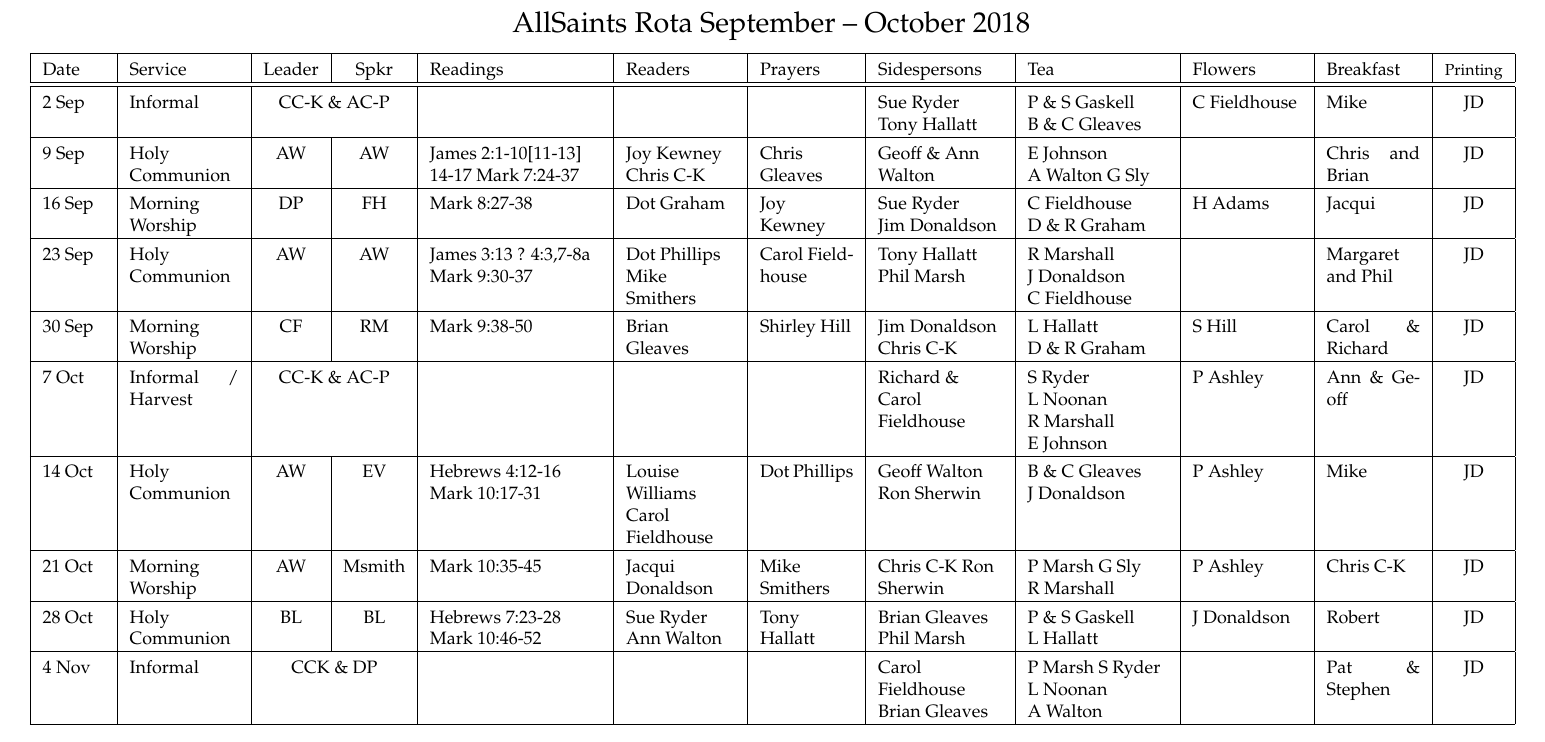
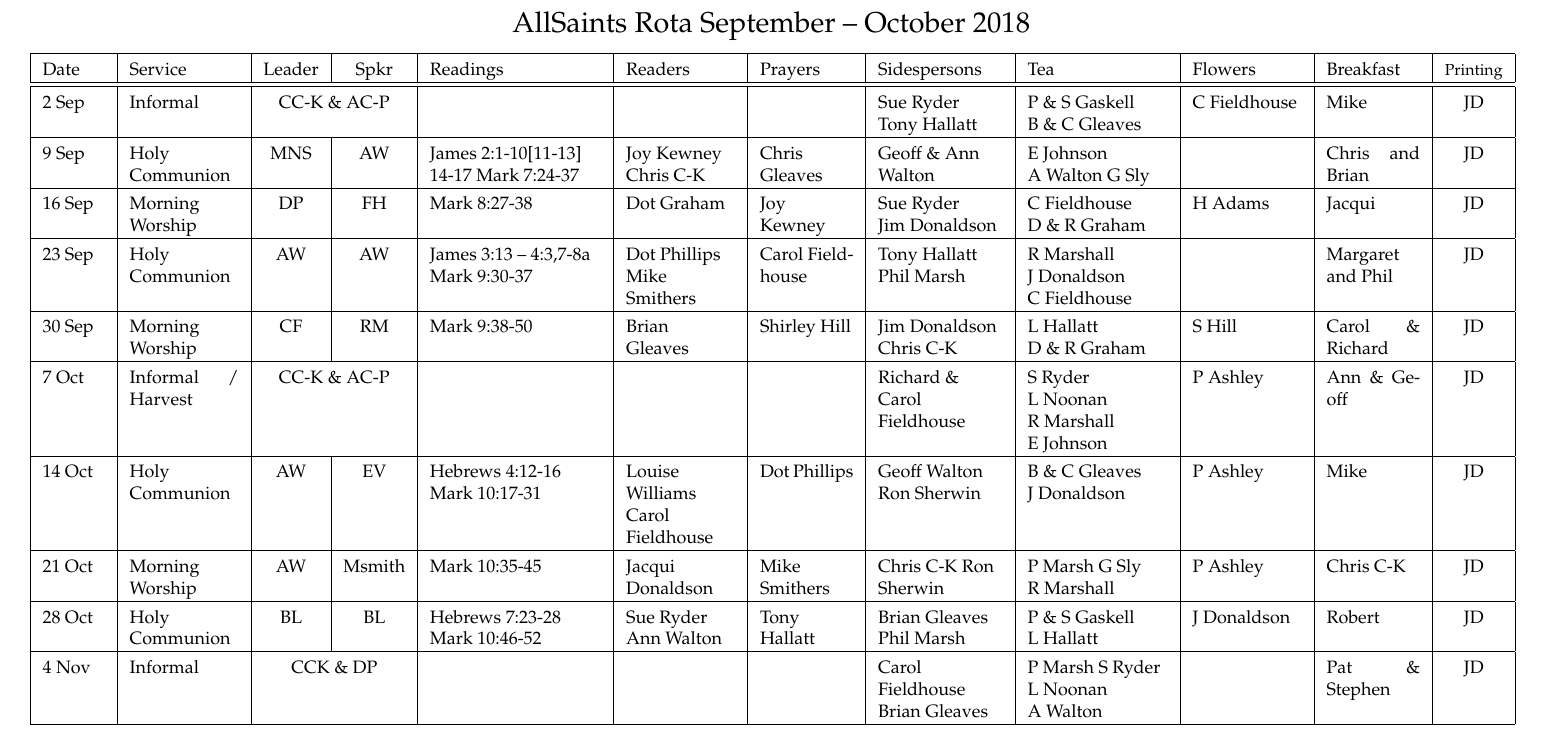
Before and after one commit to RobertAJMarshall/Rotas, a LaTeX document (AllSaintsRota.tex): part of the page, cut so that both start at the same text. Compiled offline with pdfLaTeX; a LaTeX package or settings file that is missing is left out.

Commit message:
Final changes

```diff
--- a/AllSaintsRota.tex
+++ b/AllSaintsRota.tex
@@ -130,9 +130,9 @@ Sidespersons & %Welcome Team &
  Tea &  Flowers & Breakfast  &{\footnotesize Printing} \\ \hline % & Cr\^{e}che
 \hline
 2 Sep & Informal & \multicolumn{2}{c|}{CC-K \& AC-P } & &  &  & Sue Ryder Tony Hallatt & P \& S Gaskell B~\&~C~Gleaves & C Fieldhouse & Mike & JD \\ \hline
-9 Sep & Holy Communion & AW & AW & James 2:1-10[11-13] 14-17 Mark 7:24-37 & Joy Kewney Chris C-K & Chris Gleaves & Geoff \& Ann Walton & E Johnson A~Walton G Sly &  & Chris and Brian & JD \\ \hline
+9 Sep & Holy Communion & MNS & AW & James 2:1-10[11-13] 14-17 Mark 7:24-37 & Joy Kewney Chris C-K & Chris Gleaves & Geoff \& Ann Walton & E Johnson A~Walton G Sly &  & Chris and Brian & JD \\ \hline
 16 Sep & Morning Worship & DP & FH & Mark 8:27-38 & Dot Graham & Joy Kewney & Sue Ryder Jim~Donaldson & C Fieldhouse D~\&~R~Graham & H Adams & Jacqui & JD \\ \hline
-23 Sep & Holy Communion & AW & AW & James 3:13 ? 4:3,7-8a Mark 9:30-37 & Dot Phillips Mike Smithers & Carol Fieldhouse & Tony Hallatt Phil Marsh & R Marshall J~Donaldson C~Fieldhouse  &  & Margaret and Phil & JD \\ \hline
+23 Sep & Holy Communion & AW & AW & James 3:13 -- 4:3,7-8a Mark 9:30-37 & Dot Phillips Mike Smithers & Carol Fieldhouse & Tony Hallatt Phil Marsh & R Marshall J~Donaldson C~Fieldhouse  &  & Margaret and Phil & JD \\ \hline
 30 Sep & Morning Worship & CF & RM & Mark 9:38-50 & Brian Gleaves & Shirley Hill &  Jim Donaldson Chris C-K & L Hallatt D~\&~R~Graham & S Hill & Carol \& Richard & JD \\ \hline
 7 Oct & Informal / Harvest & \multicolumn{2}{c|}{CC-K \& AC-P} &  &  &  &  Richard \& Carol Fieldhouse & S Ryder L~Noonan R~Marshall E~Johnson & P Ashley & Ann \& Geoff & JD \\ \hline
 14 Oct & Holy Communion & AW & EV & Hebrews 4:12-16 Mark 10:17-31 & Louise Williams Carol Fieldhouse & Dot Phillips & Geoff Walton Ron Sherwin & B \& C Gleaves  J~Donaldson & P Ashley & Mike & JD \\ \hline
```
